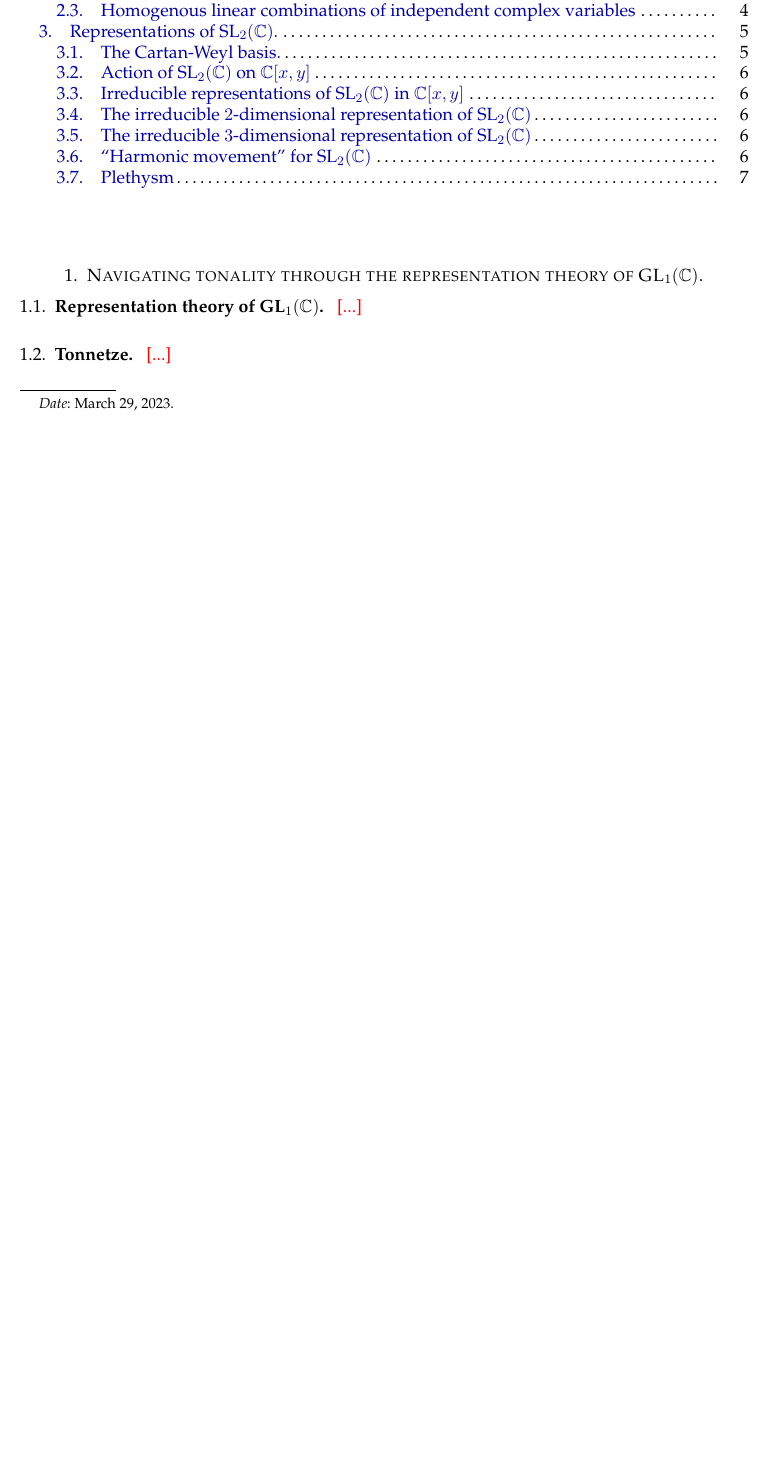
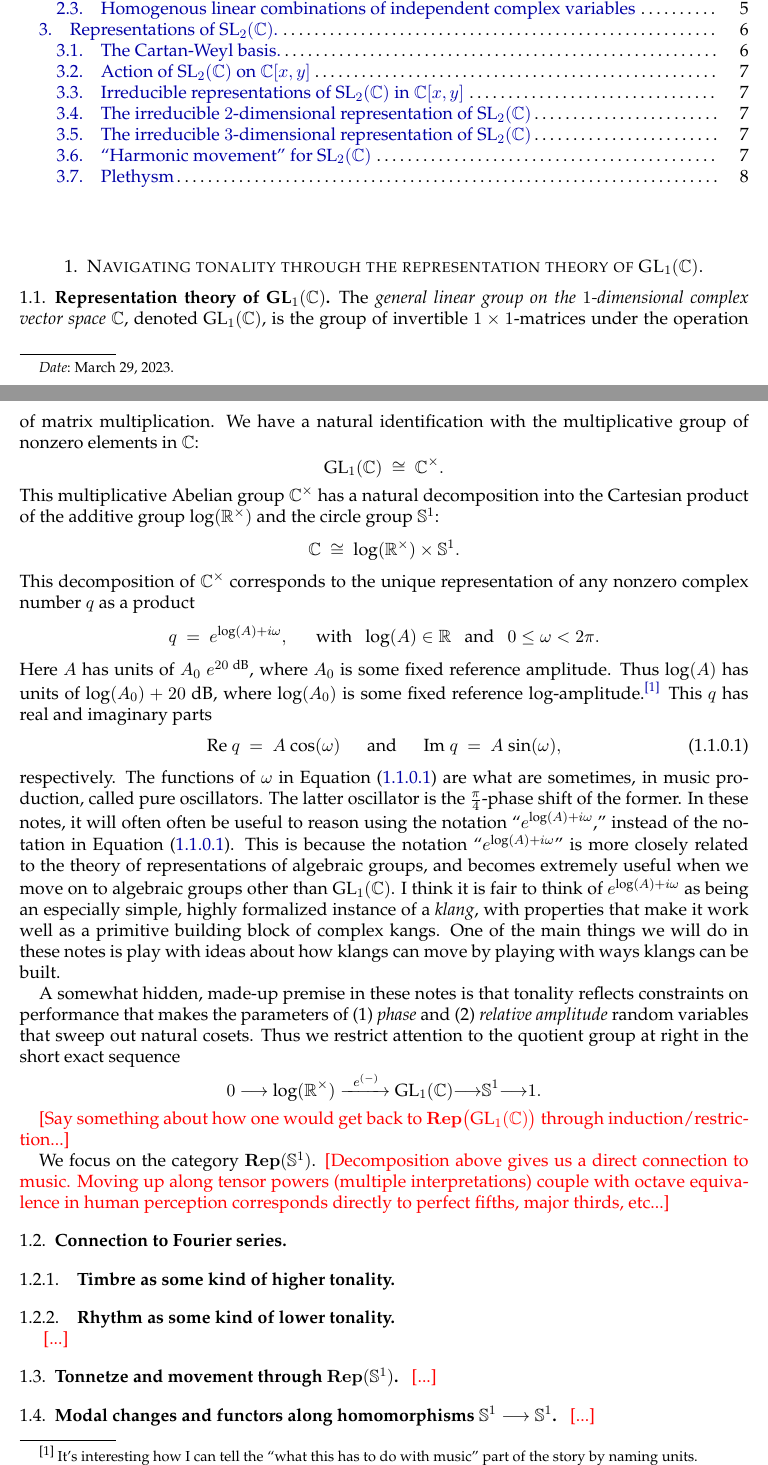
Before and after one commit to TYLERSFOSTER/Tonality_from_Q_p_and_SL_2, a LaTeX thesis (Notes_on_Representations_of_Algebraic_Groups.tex): part of page 1 of 7 before the commit and two parts of pages 1 and 2 of 8 after it, the two joined at a grey line, cut so that both start at the same text, the shorter picture padded with empty space. Compiled offline with pdfLaTeX.

Commit message:
Add files via upload

```diff
--- a/Notes_on_Representations_of_Algebraic_Groups.tex
+++ b/Notes_on_Representations_of_Algebraic_Groups.tex
@@ -426,11 +426,75 @@
 
 \begin{section}{Navigating tonality through the representation theory of $\text{GL}_{1}(\CC)$.}
 
-\begin{subsection}{Representation theory of $\text{GL}_{1}(\CC)$.}
+\begin{subsection}{Representation theory of $\text{GL}_{1}(\CC)$.} The {\em general linear group on the $1$-dimensional complex vector space $\CC$}, denoted $\text{GL}_{1}(\CC)$, is the group of invertible $1\times 1$-matrices under the operation of matrix multiplication. We have a natural identification with the multiplicative group of nonzero elements in $\CC$:
+	$$
+	\text{GL}_{1}(\CC)
+	\ \cong\
+	\CC^\times.
+	$$
+This multiplicative Abelian group $\CC^\times$ has a natural decomposition into the Cartesian product of the additive group $\text{log}(\RR^\times)$ and the circle group $\mathbb{S}^{1}$:
+	$$
+	\CC\ \cong\ \text{log}(\RR^\times)\times\mathbb{S}^{1}.
+	$$
+This decomposition of $\CC^\times$ corresponds to the unique representation of any nonzero complex number $q$ as a product
+	$$
+	q
+	\ =\
+	e^{\text{log}(A)+i\omega},
+	\ \ \ \ \ \ \text{with}\ \ \
+	\text{log}(A)\in\RR
+	\ \ \ \text{and}\ \ \
+	0\le \omega<2\pi.
+	$$
+Here $A$ has units of $A_0 \ e^{20\ \text{dB}}$, where $A_{0}$ is some fixed reference amplitude. Thus $\text{log}(A)$ has units of $\text{log}(A_0)+20\ \text{dB}$, where $\text{log}(A_{0})$ is some fixed reference log-amplitude.\footnote{\ It's interesting how I can tell the ``what this has to do with music'' part of the story by naming units.} This $q$ has real and imaginary parts
+	\begin{equation}\label{equation: connection to oscillators}
+	\text{Re}\ q
+	\ =\
+	A\ \text{cos}(\omega)
+	\ \ \ \ \ \ \text{and}\ \ \ \ \ \
+	\text{Im}\ q
+	\ =\
+	A\ \text{sin}(\omega),
+	\end{equation}
+respectively. The functions of $\omega$ in Equation \eqref{equation: connection to oscillators} are what are sometimes, in music production, called pure oscillators. The latter oscillator is the $\frac{\pi}{4}$-phase shift of the former. In these notes, it will often often be useful to reason using the notation ``$e^{\text{log}(A)+i\omega}$,'' instead of the notation in Equation \eqref{equation: connection to oscillators}. This is because the notation ``$e^{\text{log}(A)+i\omega}$'' is more closely related to the theory of representations of algebraic groups, and becomes extremely useful when we move on to algebraic groups other than $\text{GL}_{1}(\CC)$. I think it is fair to think of $e^{\text{log}(A)+i\omega}$ as being an especially simple, highly formalized instance of a {\em klang}, with properties that make it work well as a primitive building block of complex kangs. One of the main things we will do in these notes is play with ideas about how klangs can move by playing with ways klangs can be built.
+
+A somewhat hidden, made-up premise in these notes is that tonality reflects constraints on performance that makes the parameters of (1) {\em phase} and (2) {\em relative amplitude} random variables that sweep out natural cosets. Thus we restrict attention to the quotient group at right in the short exact sequence
+	$$
+	0
+	\ \lra\
+	\text{log}(\RR^\times)\xrightarrow{\ \ e^{(-)}\ }
+	\text{GL}_{1}(\CC)
+	\lra
+	\mathbb{S}^{1}
+	\lra
+	1.
+	$$
+
+{\color{red} [Say something about how one would get back to $\bold{Rep}\big(\text{GL}_{1}(\CC)\big)$ through induction/restriction...]}
+
+	We focus on the category $\bold{Rep}(\mathbb{S}^{1})$. {\color{red} [Decomposition above gives us a direct connection to music. Moving up along tensor powers (multiple interpretations) couple with octave equivalence in human perception corresponds directly to perfect fifths, major thirds, etc...]}
+\end{subsection}
+
+\begin{subsection}{Connection to Fourier series}
+\
+\begin{subsubsection}
+\normalfont
+{\bf Timbre as some kind of higher tonality.}
+\end{subsubsection}
+
+\begin{subsubsection}
+\normalfont
+{\bf Rhythm as some kind of lower tonality.}
+\end{subsubsection}
+
 \ {\color{red} [...]}
 \end{subsection}
 
-\begin{subsection}{Tonnetze.}
+\begin{subsection}{Tonnetze and movement through $\bold{Rep}(\mathbb{S}^{1})$.}
+\ {\color{red} [...]}
+\end{subsection}
+
+\begin{subsection}{Modal changes and functors along homomorphisms $\mathbb{S}^{1}\longrightarrow\mathbb{S}^{1}$.}
 \ {\color{red} [...]}
 \end{subsection}
 
```
Also changed, not shown: Notes_on_Representations_of_Algebraic_Groups.pdf.
